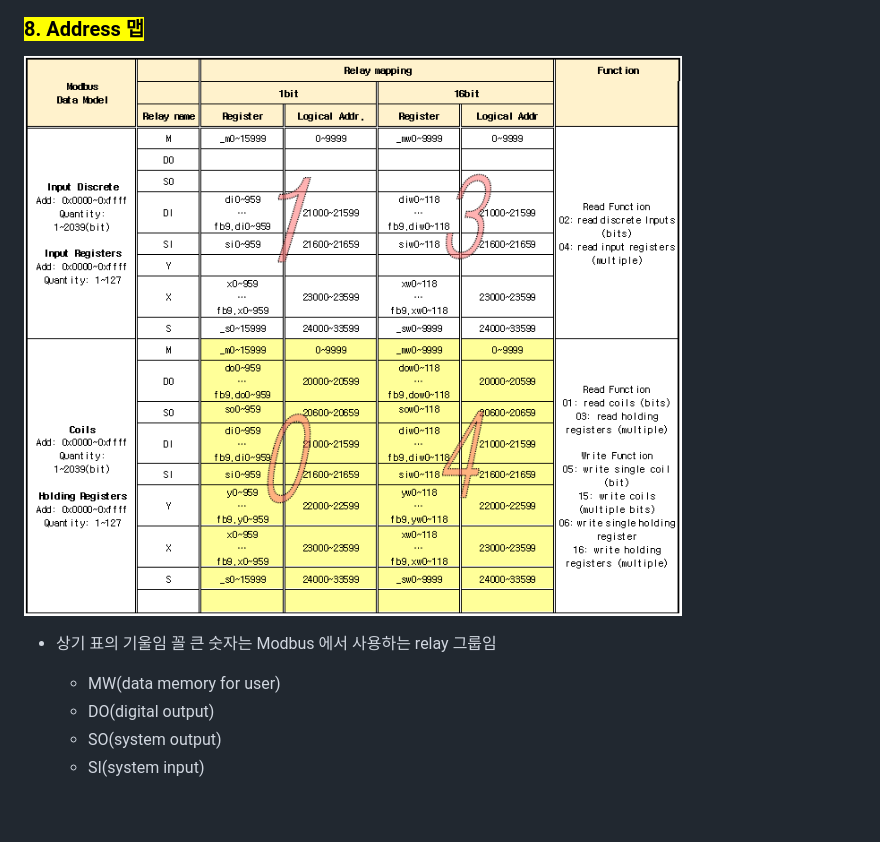
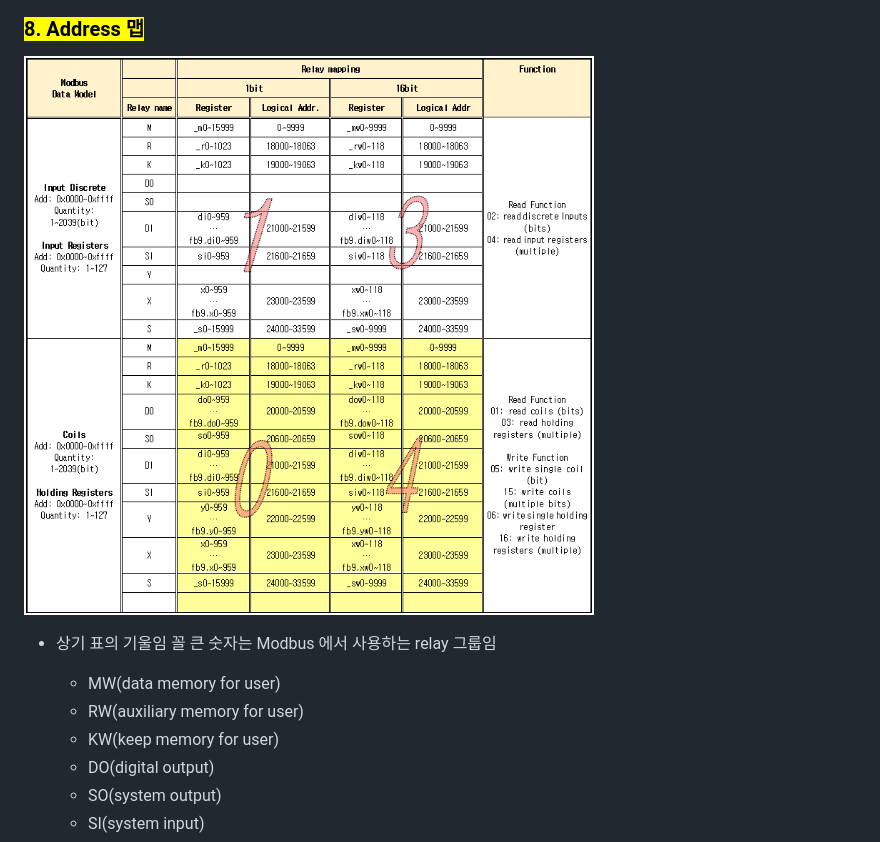
Before and after one commit to hyundai-robotics/doc-modbus, a Markdown page: 1-intro/2-modbus-func.md, the part around the change. Rendered like a GitHub page; pictures changed too: _assets/image_10.png; blank space fills up the shorter version.

Commit message:
[HIXM-1852] 내장 PLC에 R, K 릴레이 추가

```diff
--- a/1-intro/2-modbus-func.md
+++ b/1-intro/2-modbus-func.md
@@ -77,6 +77,8 @@ Hi6 로봇 제어기는 시리얼 통신과 이더넷 통신에 의한 Modbus
 *   상기 표의 기울임 꼴 큰 숫자는 Modbus 에서 사용하는 relay 그룹임
 
     * MW(data memory for user)
+    * RW(auxiliary memory for user)
+    * KW(keep memory for user)
     * DO(digital output)
     * SO(system output)
     * SI(system input)
```
